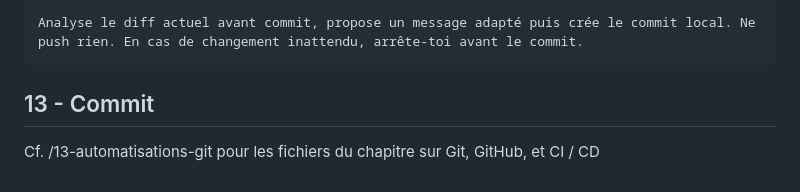
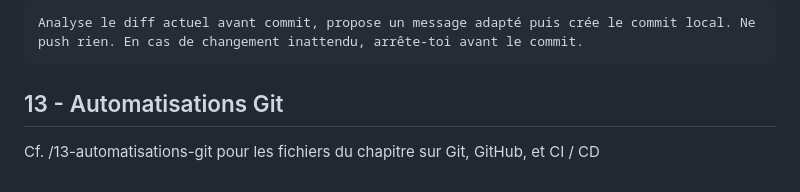
Before and after one commit to mmelki2021/HexGlCustomized, a Markdown page: etapes/notes.md, the part around the change. Rendered like a GitHub page.

````diff
--- a/etapes/notes.md
+++ b/etapes/notes.md
@@ -290,6 +290,6 @@ Cf. /11-capitaliser-et-nettoyer pour la doc mise à jour.
 Analyse le diff actuel avant commit, propose un message adapté puis crée le commit local. Ne push rien. En cas de changement inattendu, arrête-toi avant le commit.
 ```
 
-## 13 - Commit
+## 13 - Automatisations Git
 
 Cf. /13-automatisations-git pour les fichiers du chapitre sur Git, GitHub, et CI / CD
````
